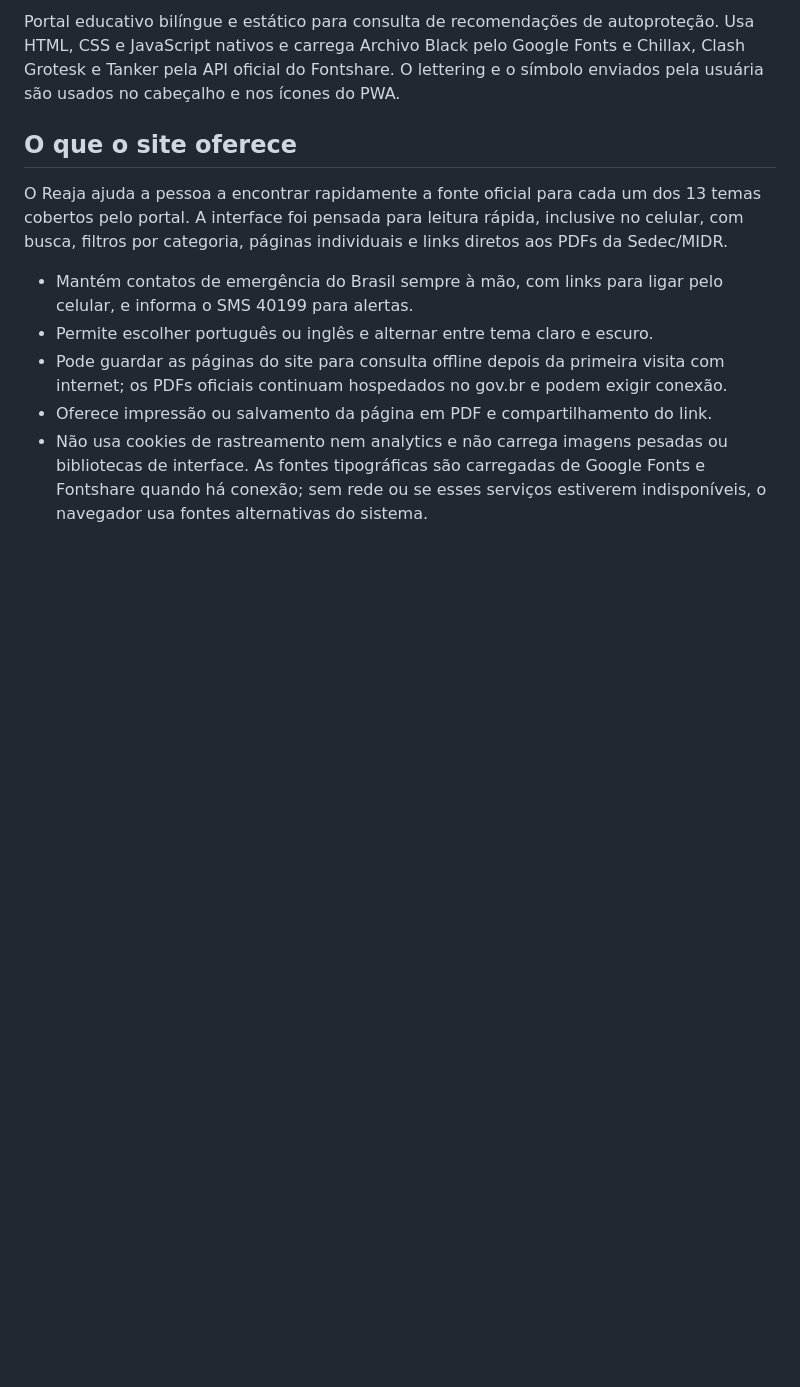
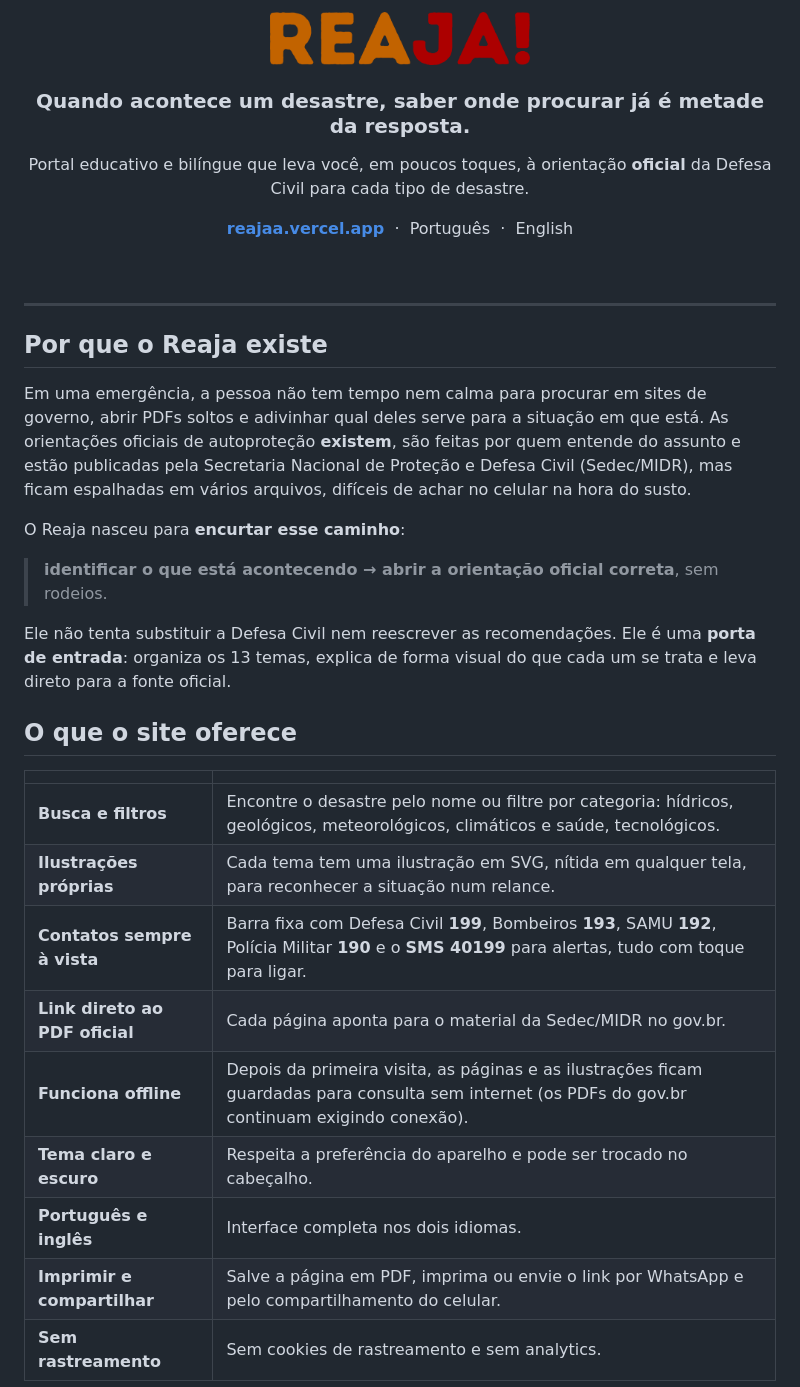
Before and after one commit to isabellaanton/Reaja, a Markdown page: README.md, the part around one of its changes. Drawn GitHub-style; blank space fills up the shorter version.

```diff
--- a/README.md
+++ b/README.md
@@ -2,13 +2,40 @@
 
-Portal educativo bilíngue e estático para consulta de recomendações de autoproteção. Usa HTML, CSS e JavaScript nativos e carrega Archivo Black pelo Google Fonts e Chillax, Clash Grotesk e Tanker pela API oficial do Fontshare. O lettering e o símbolo enviados pela usuária são usados no cabeçalho e nos ícones do PWA.
+<img src="assets/reaja-wordmark.png" alt="Reaja!" width="260">
+
+### Quando acontece um desastre, saber onde procurar já é metade da resposta.
+
+Portal educativo e bilíngue que leva você, em poucos toques, à orientação **oficial** da Defesa Civil para cada tipo de desastre.
+
+**[reajaa.vercel.app](https://reajaa.vercel.app/)** &nbsp;·&nbsp; Português &nbsp;·&nbsp; English
+
+<br>
+
+</div>
+
+---
+
+## Por que o Reaja existe
+
+Em uma emergência, a pessoa não tem tempo nem calma para procurar em sites de governo, abrir PDFs soltos e adivinhar qual deles serve para a situação em que está. As orientações oficiais de autoproteção **existem**, são feitas por quem entende do assunto e estão publicadas pela Secretaria Nacional de Proteção e Defesa Civil (Sedec/MIDR), mas ficam espalhadas em vários arquivos, difíceis de achar no celular na hora do susto.
+
+O Reaja nasceu para **encurtar esse caminho**:
+
+> **identificar o que está acontecendo → abrir a orientação oficial correta**, sem rodeios.
+
+Ele não tenta substituir a Defesa Civil nem reescrever as recomendações. Ele é uma **porta de entrada**: organiza os 13 temas, explica de forma visual do que cada um se trata e leva direto para a fonte oficial.
 
 ## O que o site oferece
 
-O Reaja ajuda a pessoa a encontrar rapidamente a fonte oficial para cada um dos 13 temas cobertos pelo portal. A interface foi pensada para leitura rápida, inclusive no celular, com busca, filtros por categoria, páginas individuais e links diretos aos PDFs da Sedec/MIDR.
+| | |
+|---|---|
+| **Busca e filtros** | Encontre o desastre pelo nome ou filtre por categoria: hídricos, geológicos, meteorológicos, climáticos e saúde, tecnológicos. |
+| **Ilustrações próprias** | Cada tema tem uma ilustração em SVG, nítida em qualquer tela, para reconhecer a situação num relance. |
+| **Contatos sempre à vista** | Barra fixa com Defesa Civil **199**, Bombeiros **193**, SAMU **192**, Polícia Militar **190** e o **SMS 40199** para alertas, tudo com toque para ligar. |
+| **Link direto ao PDF oficial** | Cada página aponta para o material da Sedec/MIDR no gov.br. |
+| **Funciona offline** | Depois da primeira visita, as páginas e as ilustrações ficam guardadas para consulta sem internet (os PDFs do gov.br continuam exigindo conexão). |
+| **Tema claro e escuro** | Respeita a preferência do aparelho e pode ser trocado no cabeçalho. |
+| **Português e inglês** | Interface completa nos dois idiomas. |
+| **Imprimir e compartilhar** | Salve a página em PDF, imprima ou envie o link por WhatsApp e pelo compartilhamento do celular. |
+| **Sem rastreamento** | Sem cookies de rastreamento e sem analytics. |
 
-- Mantém contatos de emergência do Brasil sempre à mão, com links para ligar pelo celular, e informa o SMS 40199 para alertas.
-- Permite escolher português ou inglês e alternar entre tema claro e escuro.
-- Pode guardar as páginas do site para consulta offline depois da primeira visita com internet; os PDFs oficiais continuam hospedados no gov.br e podem exigir conexão.
-- Oferece impressão ou salvamento da página em PDF e compartilhamento do link.
-- Não usa cookies de rastreamento nem analytics e não carrega imagens pesadas ou bibliotecas de interface. As fontes tipográficas são carregadas de Google Fonts e Fontshare quando há conexão; sem rede ou se esses serviços estiverem indisponíveis, o navegador usa fontes alternativas do sistema.
 
```
Also changed, not shown: other parts of README.md (+82 -30 lines).
